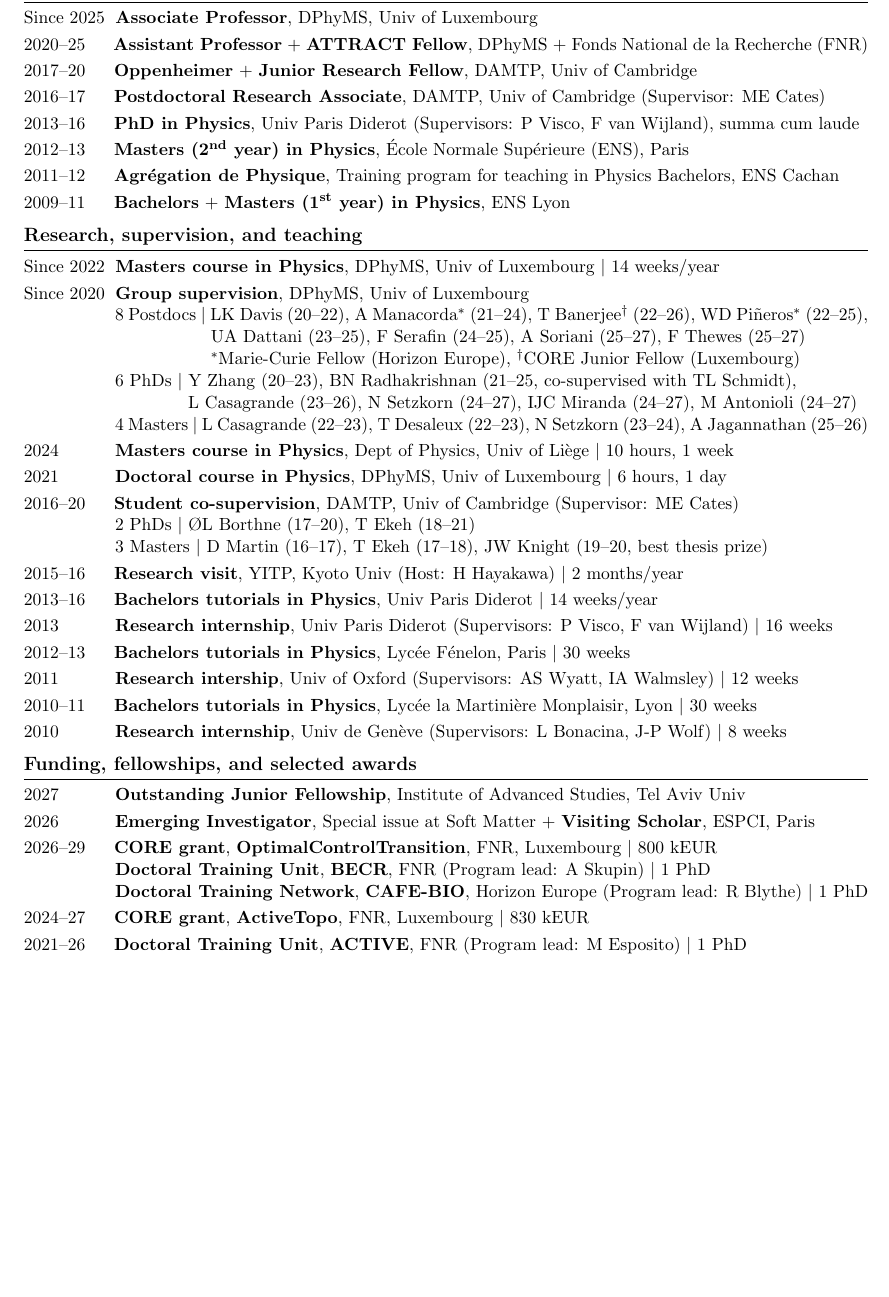
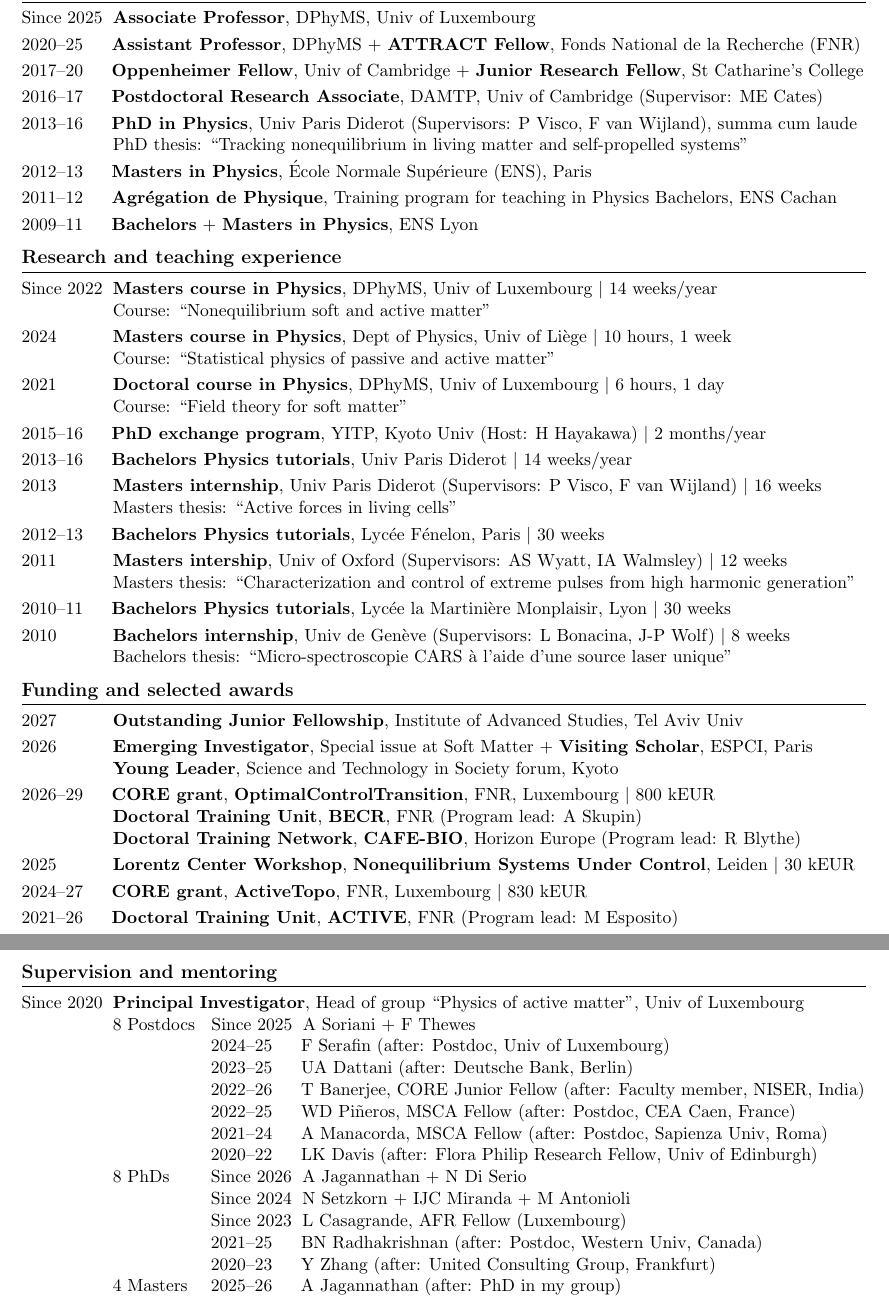
Before and after one commit to efodorphysics/efodorphysics.github.io, a LaTeX CV (CV/cv.tex): part of page 1 of 7 before the commit and two parts of pages 1 and 2 of 7 after it, the two joined at a grey line, cut so that both start at the same text, the shorter picture padded with empty space. Compiled offline with pdfLaTeX.

Commit message:
Add files via upload

```diff
--- a/CV/cv.tex
+++ b/CV/cv.tex
@@ -1,10 +1,10 @@
-\documentclass[11pt,a4paper]{article}
+\documentclass[11pt, a4paper]{article}
 
 \setlength{\headsep}{0cm}
 \setlength{\textwidth}{18.5cm}
-\setlength{\textheight}{27cm}
-\setlength{\voffset}{-2.8cm}
-\setlength{\hoffset}{-1.25cm}
+\setlength{\textheight}{26.7cm}
+\setlength{\voffset}{-2.6cm}
+\setlength{\hoffset}{-1.3cm}
 \setlength{\oddsidemargin}{0cm}
 \setlength{\evensidemargin}{0cm}
 
@@ -69,16 +69,20 @@ hyperfigures = false]
 \hrule
 \vskip.2cm
 
+%\noindent
+%After 2026 \hskip.1cm{\bf Associate Professor}, Dept of Physics, Univ of Oxford + {\bf Tutorial Fellow}, St Hilda's College
+
+%\vskip.1cm
 \noindent
 Since 2025 \hskip.1cm{\bf Associate Professor}, DPhyMS, Univ of Luxembourg
 
 \vskip.1cm
 \noindent
-2020--25 \hskip.5cm{\bf Assistant Professor} + {\bf ATTRACT Fellow}, DPhyMS + Fonds National de la Recherche (FNR)
+2020--25 \hskip.5cm{\bf Assistant Professor}, DPhyMS + {\bf ATTRACT Fellow}, Fonds National de la Recherche (FNR)
 
 \vskip.1cm
 \noindent
-2017--20 \hskip.5cm{\bf Oppenheimer} + {\bf Junior Research Fellow}, DAMTP, Univ of Cambridge
+2017--20 \hskip.5cm{\bf Oppenheimer Fellow}, Univ of Cambridge + {\bf Junior Research Fellow}, St Catharine's College
 
 \vskip.1cm
 \noindent
@@ -88,9 +92,11 @@ Since 2025 \hskip.1cm{\bf Associate Professor}, DPhyMS, Univ of Luxembourg
 \noindent
 2013--16 \hskip.5cm{\bf PhD in Physics}, Univ Paris Diderot (Supervisors: P Visco, F van Wijland), summa cum laude
 
+\hskip1.4cm PhD thesis: ``Tracking nonequilibrium in living matter and self-propelled systems''
+
 \vskip.1cm
 \noindent
-2012--13 \hskip.5cm{\bf Masters (2\textsuperscript{nd} year) in Physics}, \'Ecole Normale Supérieure (ENS), Paris
+2012--13 \hskip.5cm{\bf Masters in Physics}, \'Ecole Normale Supérieure (ENS), Paris
 
 \vskip.1cm
 \noindent
@@ -98,14 +104,14 @@ Since 2025 \hskip.1cm{\bf Associate Professor}, DPhyMS, Univ of Luxembourg
 
 \vskip.1cm
 \noindent
-2009--11 \hskip.5cm{\bf Bachelors} + {\bf Masters (1\textsuperscript{st} year) in Physics}, ENS Lyon
+2009--11 \hskip.5cm{\bf Bachelors} + {\bf Masters in Physics}, ENS Lyon
 
 
 % ===============================================================================
 
 
 \vskip.25cm
-\noindent{\large\bf Research, supervision, and teaching}
+\noindent{\large\bf Research and teaching experience}
 \vskip.1cm
 \hrule
 \vskip.2cm
@@ -113,80 +119,60 @@ Since 2025 \hskip.1cm{\bf Associate Professor}, DPhyMS, Univ of Luxembourg
 \noindent
 Since 2022 \hskip.1cm{\bf Masters course in Physics}, DPhyMS, Univ of Luxembourg $|$ 14 weeks/year
 
-
-% -------------------------------------------------------------------------------
-
-
-\vskip.1cm
-\noindent
-Since 2020 \hskip.1cm{\bf Group supervision}, DPhyMS, Univ of Luxembourg
-
-\hskip1.4cm $8$ Postdocs $|$ LK Davis (20--22), A Manacorda$^*$ (21--24), T Banerjee$^\dagger$ (22--26), WD Pi\~neros$^*$ (22--25),
-
-\hskip3.5cm UA Dattani (23--25), F Serafin (24--25), A Soriani (25--27), F Thewes (25--27)
-
-\hskip3.5cm $^*$Marie-Curie Fellow (Horizon Europe), $^\dagger$CORE Junior Fellow (Luxembourg)
-
-\hskip1.4cm $6$ PhDs $|$ Y Zhang (20--23), BN Radhakrishnan (21--25, co-supervised with TL Schmidt),
-
-\hskip3cm L Casagrande (23--26), N Setzkorn (24--27), IJC Miranda (24--27), M Antonioli (24--27)
-
-\hskip1.4cm $4$ Masters $|$ L Casagrande (22--23), T Desaleux (22--23), N Setzkorn (23--24), A Jagannathan (25--26)
-
-
-% -------------------------------------------------------------------------------
-
+\hskip1.4cm Course: ``Nonequilibrium soft and active matter''
 
 \vskip.1cm
 \noindent
 2024 \hskip1.1cm{\bf Masters course in Physics}, Dept of Physics, Univ of Li\`ege $|$ 10 hours, 1 week
 
+\hskip1.4cm Course: ``Statistical physics of passive and active matter''
+
 \vskip.1cm
 \noindent
 2021 \hskip1.1cm{\bf Doctoral course in Physics}, DPhyMS, Univ of Luxembourg $|$ 6 hours, 1 day
 
-\vskip.1cm
-\noindent
-2016--20 \hskip.5cm{\bf Student co-supervision}, DAMTP, Univ of Cambridge (Supervisor: ME Cates)
-
-\hskip1.4cm $2$ PhDs $|$ ØL Borthne (17--20), T Ekeh (18--21)
-
-\hskip1.4cm $3$ Masters $|$ D Martin (16--17), T Ekeh (17--18), JW Knight (19--20, best thesis prize)
+\hskip1.4cm Course: ``Field theory for soft matter''
 
 \vskip.1cm
 \noindent
-2015--16 \hskip.5cm{\bf Research visit}, YITP, Kyoto Univ (Host: H Hayakawa) $|$ 2 months/year
+2015--16 \hskip.5cm{\bf PhD exchange program}, YITP, Kyoto Univ (Host: H Hayakawa) $|$ 2 months/year
 
 \vskip.1cm
 \noindent
-2013--16 \hskip.5cm{\bf Bachelors tutorials in Physics}, Univ Paris Diderot $|$ 14 weeks/year
+2013--16 \hskip.5cm{\bf Bachelors Physics tutorials}, Univ Paris Diderot $|$ 14 weeks/year
 
 \vskip.1cm
 \noindent
-2013 \hskip1.1cm{\bf Research internship}, Univ Paris Diderot (Supervisors: P Visco, F van Wijland) $|$ 16 weeks
+2013 \hskip1.1cm{\bf Masters internship}, Univ Paris Diderot (Supervisors: P Visco, F van Wijland) $|$ 16 weeks
+
+\hskip1.4cm Masters thesis: ``Active forces in living cells''
 
 \vskip.1cm
 \noindent
-2012--13 \hskip.5cm{\bf Bachelors tutorials in Physics}, Lycée Fénelon, Paris $|$ 30 weeks
+2012--13 \hskip.5cm{\bf Bachelors Physics tutorials}, Lycée Fénelon, Paris $|$ 30 weeks
 
 \vskip.1cm
 \noindent
-2011 \hskip1.1cm{\bf Research intership}, Univ of Oxford (Supervisors: AS Wyatt, IA Walmsley) $|$ 12 weeks
+2011 \hskip1.1cm{\bf Masters intership}, Univ of Oxford (Supervisors: AS Wyatt, IA Walmsley) $|$ 12 weeks
+
+\hskip1.4cm Masters thesis: ``Characterization and control of extreme pulses from high harmonic generation''
 
 \vskip.1cm
 \noindent
-2010--11 \hskip.5cm{\bf Bachelors tutorials in Physics}, Lycée la Martinière Monplaisir, Lyon $|$ 30 weeks
+2010--11 \hskip.5cm{\bf Bachelors Physics tutorials}, Lycée la Martinière Monplaisir, Lyon $|$ 30 weeks
 
 \vskip.1cm
 \noindent
-2010 \hskip1.1cm{\bf Research internship}, Univ de Gen\`eve (Supervisors: L Bonacina, J-P Wolf) $|$ 8 weeks
+2010 \hskip1.1cm{\bf Bachelors internship}, Univ de Gen\`eve (Supervisors: L Bonacina, J-P Wolf) $|$ 8 weeks
+
+\hskip1.4cm Bachelors thesis: ``Micro-spectroscopie CARS à l’aide d'une source laser unique''
 
 
 % ===============================================================================
 
 
 \vskip.25cm
-\noindent{\large\bf Funding, fellowships, and selected awards}
+\noindent{\large\bf Funding and selected awards}
 \vskip.1cm
 \hrule
 \vskip.2cm
@@ -197,13 +183,19 @@ Since 2020 \hskip.1cm{\bf Group supervision}, DPhyMS, Univ of Luxembourg
 \vskip.1cm
 \noindent2026 \hskip1.1cm{\bf Emerging Investigator}, Special issue at Soft Matter + {\bf Visiting Scholar}, ESPCI, Paris
 
+\hskip1.4cm {\bf Young Leader}, Science and Technology in Society forum, Kyoto
+
 \vskip.1cm
 \noindent
 2026--29 \hskip.5cm{\bf CORE grant}, {\bf OptimalControlTransition}, FNR, Luxembourg $|$ 800 kEUR
 
-\hskip1.4cm {\bf Doctoral Training Unit}, {\bf BECR}, FNR (Program lead: A Skupin) $|$ 1 PhD
+\hskip1.4cm {\bf Doctoral Training Unit}, {\bf BECR}, FNR (Program lead: A Skupin)
 
-\hskip1.4cm{\bf Doctoral Training Network}, {\bf CAFE-BIO}, Horizon Europe (Program lead: R Blythe) $|$ 1 PhD
+\hskip1.4cm{\bf Doctoral Training Network}, {\bf CAFE-BIO}, Horizon Europe (Program lead: R Blythe)
+
+\vskip.1cm
+\noindent
+2025 \hskip1.1cm{\bf Lorentz Center Workshop}, {\bf Nonequilibrium Systems Under Control}, Leiden $|$ 30 kEUR
 
 \vskip.1cm
 \noindent
@@ -211,7 +203,7 @@ Since 2020 \hskip.1cm{\bf Group supervision}, DPhyMS, Univ of Luxembourg
 
 \vskip.1cm
 \noindent
-2021--26 \hskip.5cm{\bf Doctoral Training Unit}, {\bf ACTIVE}, FNR (Program lead: M Esposito) $|$ 1 PhD
+2021--26 \hskip.5cm{\bf Doctoral Training Unit}, {\bf ACTIVE}, FNR (Program lead: M Esposito)
 
 \vskip.1cm
 \noindent
@@ -238,3 +230,44 @@ Since 2020 \hskip.1cm{\bf Group supervision}, DPhyMS, Univ of Luxembourg
 
 
 \newpage
+\noindent{\large\bf Supervision and mentoring}
+\vskip.1cm
+\hrule
+\vskip.2cm
+
+\noindent
+Since 2020 \hskip.1cm{\bf Principal Investigator}, Head of group ``Physics of active matter'', Univ of Luxembourg
+
+\hskip1.4cm $8$ Postdocs \hskip.23cm Since 2025 \hskip.1cm A Soriani + F Thewes
+
+\hskip3.55cm 2024--25 \hskip.5cm F Serafin (after: Postdoc, Univ of Luxembourg)
+
+\hskip3.55cm 2023--25 \hskip.5cm UA Dattani (after: Deutsche Bank, Berlin)
+
+\hskip3.55cm 2022--26 \hskip.5cm T Banerjee, CORE Junior Fellow (after: Faculty member, NISER, India)
+
+\hskip3.55cm 2022--25 \hskip.5cm WD Pi\~neros, MSCA Fellow (after: Postdoc, CEA Caen, France)
+
+\hskip3.55cm 2021--24 \hskip.5cm A Manacorda, MSCA Fellow (after: Postdoc, Sapienza Univ, Roma)
+
+\hskip3.55cm 2020--22 \hskip.5cm LK Davis (after: Flora Philip Research Fellow, Univ of Edinburgh)
+
+
+% -------------------------------------------------------------------------------
+
+
+\hskip1.4cm $8$ PhDs \hskip.78cm Since 2026 \hskip.1cm A Jagannathan + N Di Serio
+
+\hskip3.55cm Since 2024 \hskip.1cm N Setzkorn + IJC Miranda + M Antonioli
+
+\hskip3.55cm Since 2023 \hskip.1cm L Casagrande, AFR Fellow (Luxembourg)
+
+\hskip3.55cm 2021--25 \hskip.5cm BN Radhakrishnan (after: Postdoc, Western Univ, Canada)
+
+\hskip3.55cm 2020--23 \hskip.5cm Y Zhang (after: United Consulting Group, Frankfurt)
+
+
+
+% -------------------------------------------------------------------------------
+
+\hskip1.4cm $4$ Masters \hskip.38cm 2025–26 \hskip.5cm A Jagannathan (after: PhD in my group)
```
Also changed, not shown: CV/cv.pdf, CV/cv.tex (202 more changed lines).
